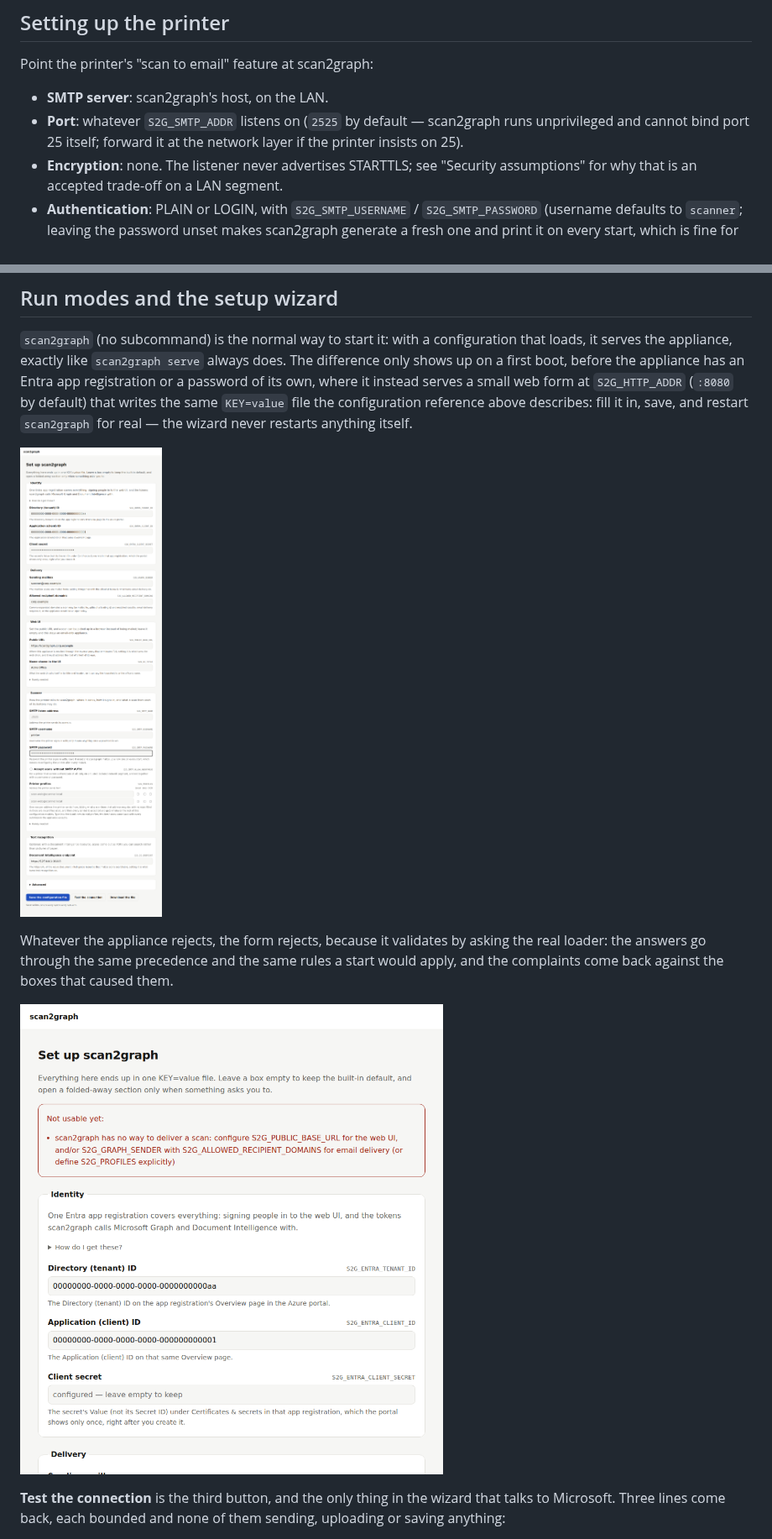
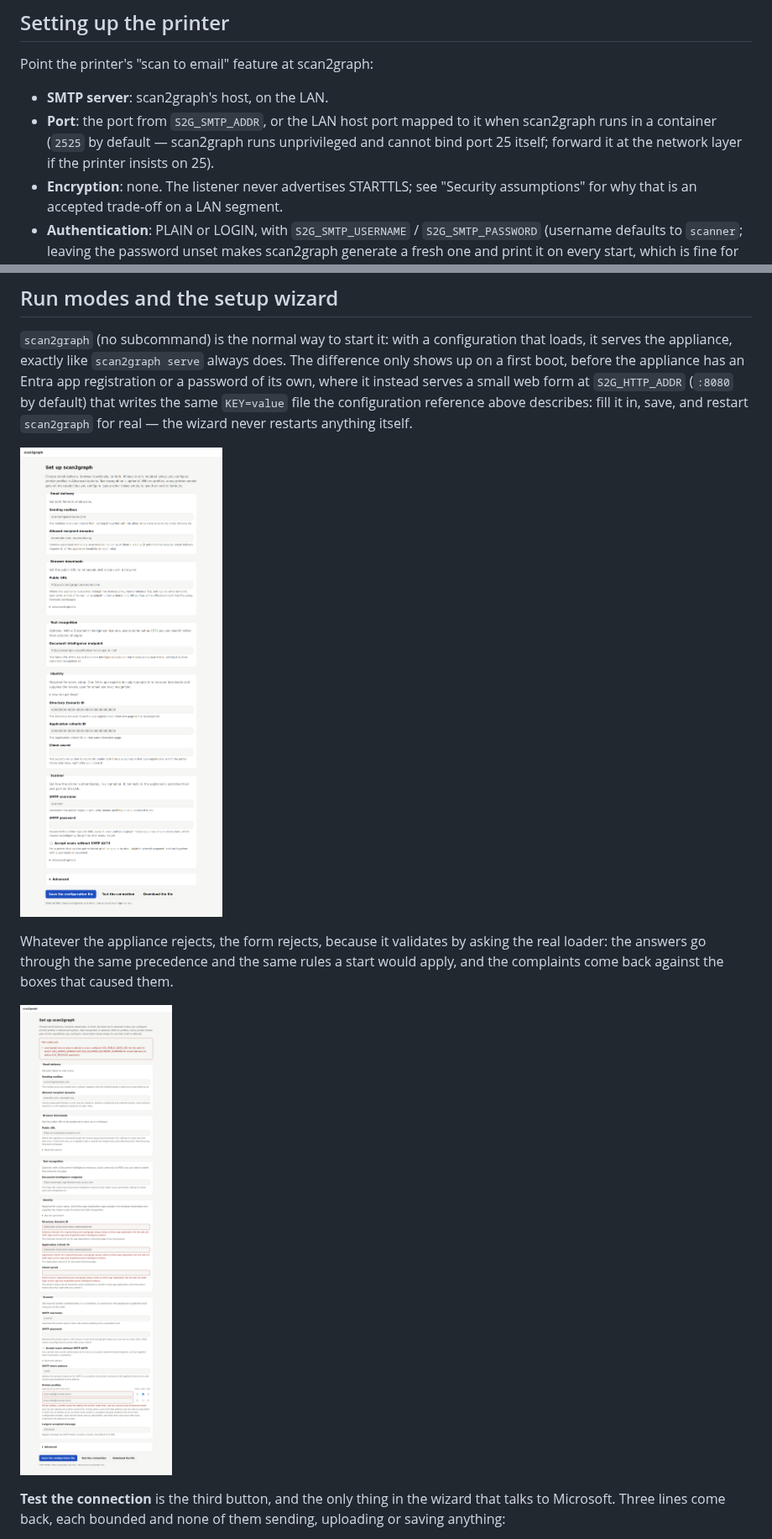
Before and after one commit to georg-jung/scan2graph, a Markdown page: README.md, 2 parts joined by grey strips. Shown at 84% size. Drawn GitHub-style; pictures changed too: docs/screenshots/setup-errors.png, docs/screenshots/setup.png.

```diff
--- a/README.md
+++ b/README.md
@@ -114,9 +114,10 @@ not a filter you have configured.
 Point the printer's "scan to email" feature at scan2graph:
 
 * **SMTP server**: scan2graph's host, on the LAN.
-* **Port**: whatever `S2G_SMTP_ADDR` listens on (`2525` by default — scan2graph
-  runs unprivileged and cannot bind port 25 itself; forward it at the network
-  layer if the printer insists on 25).
+* **Port**: the port from `S2G_SMTP_ADDR`, or the LAN host port mapped to it
+  when scan2graph runs in a container (`2525` by default — scan2graph runs
+  unprivileged and cannot bind port 25 itself; forward it at the network layer
+  if the printer insists on 25).
 * **Encryption**: none. The listener never advertises STARTTLS; see "Security
   assumptions" for why that is an accepted trade-off on a LAN segment.
 * **Authentication**: PLAIN or LOGIN, with `S2G_SMTP_USERNAME` /
```
Also changed, not shown: docs/screenshots/setup-checks-failed.png, docs/screenshots/setup-checks.png, docs/screenshots/setup-guide.png, docs/screenshots/setup-mobile.png (added), 5 other files.
